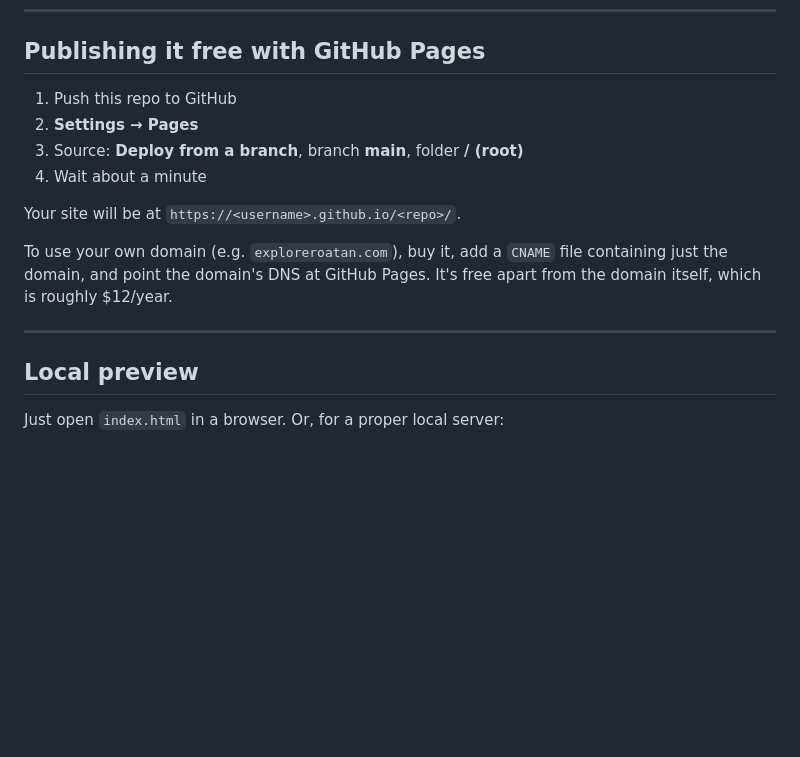
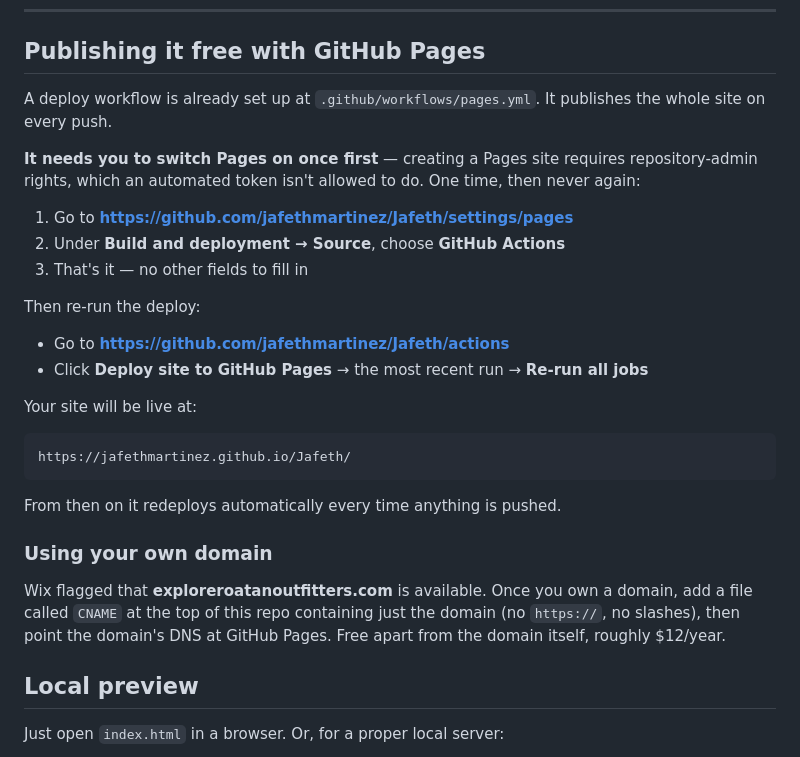
Before and after one commit to jafethmartinez/Jafeth, a Markdown page: README.md, the part around the change. Rendered like a GitHub page; blank space fills up the shorter version.

Commit message:
Document the one-time GitHub Pages setup step
The deploy workflow cannot create the Pages site itself: creating one
requires repository-admin rights that the Actions token does not carry,
so the first run failed with "Resource not accessible by integration".

Enabling Pages once by hand (Settings - Pages - Source: GitHub Actions)
clears this permanently; after that the workflow only reads the existing
site config and deploys on every push. README now spells out those steps
and the resulting URL.

````diff
--- a/README.md
+++ b/README.md
@@ -133,18 +133,36 @@ widget on the tour pages.
 
 ## Publishing it free with GitHub Pages
 
-1. Push this repo to GitHub
-2. **Settings → Pages**
-3. Source: **Deploy from a branch**, branch **main**, folder **/ (root)**
-4. Wait about a minute
+A deploy workflow is already set up at `.github/workflows/pages.yml`. It
+publishes the whole site on every push.
 
-Your site will be at `https://<username>.github.io/<repo>/`.
+**It needs you to switch Pages on once first** — creating a Pages site requires
+repository-admin rights, which an automated token isn't allowed to do. One time,
+then never again:
 
-To use your own domain (e.g. `exploreroatan.com`), buy it, add a `CNAME` file
-containing just the domain, and point the domain's DNS at GitHub Pages.
-It's free apart from the domain itself, which is roughly $12/year.
+1. Go to **https://github.com/jafethmartinez/Jafeth/settings/pages**
+2. Under **Build and deployment → Source**, choose **GitHub Actions**
+3. That's it — no other fields to fill in
 
----
+Then re-run the deploy:
+
+- Go to **https://github.com/jafethmartinez/Jafeth/actions**
+- Click **Deploy site to GitHub Pages** → the most recent run → **Re-run all jobs**
+
+Your site will be live at:
+
+```
+https://jafethmartinez.github.io/Jafeth/
+```
+
+From then on it redeploys automatically every time anything is pushed.
+
+### Using your own domain
+
+Wix flagged that **exploreroatanoutfitters.com** is available. Once you own a
+domain, add a file called `CNAME` at the top of this repo containing just the
+domain (no `https://`, no slashes), then point the domain's DNS at GitHub Pages.
+Free apart from the domain itself, roughly $12/year.
 
 ## Local preview
 
````
